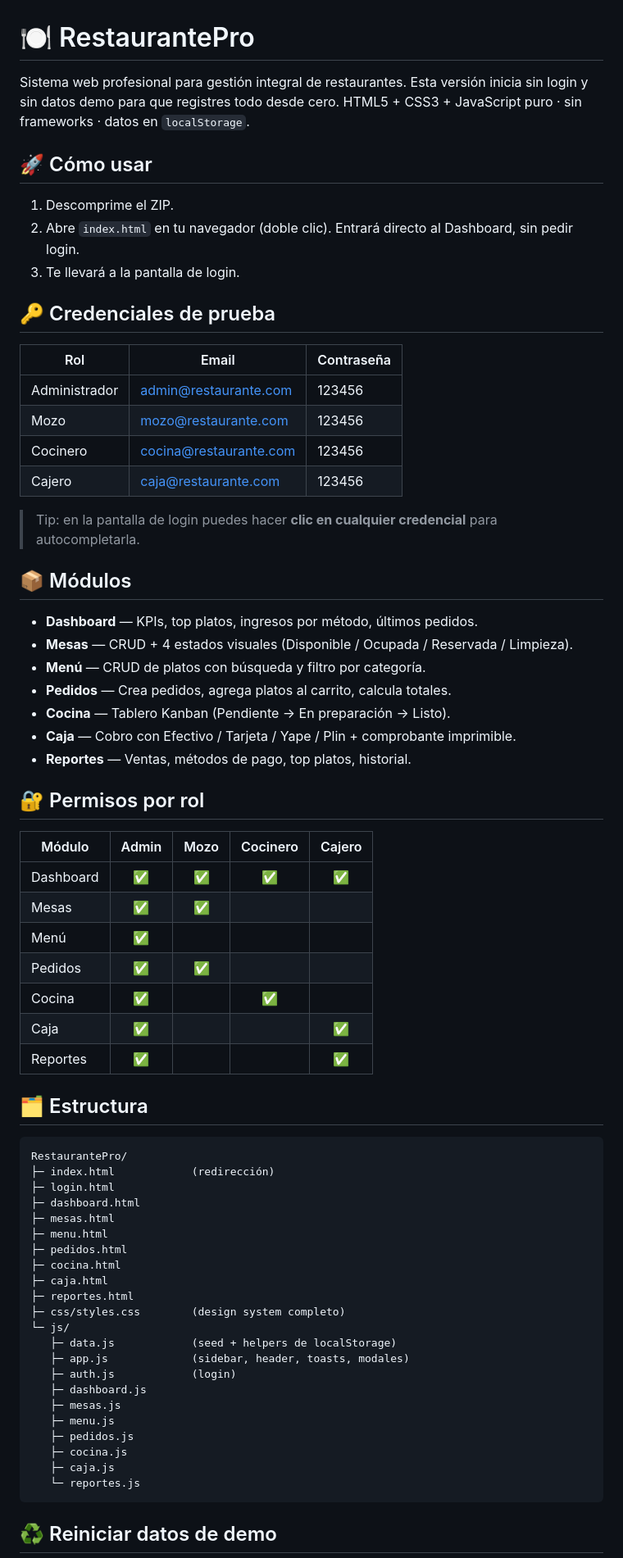
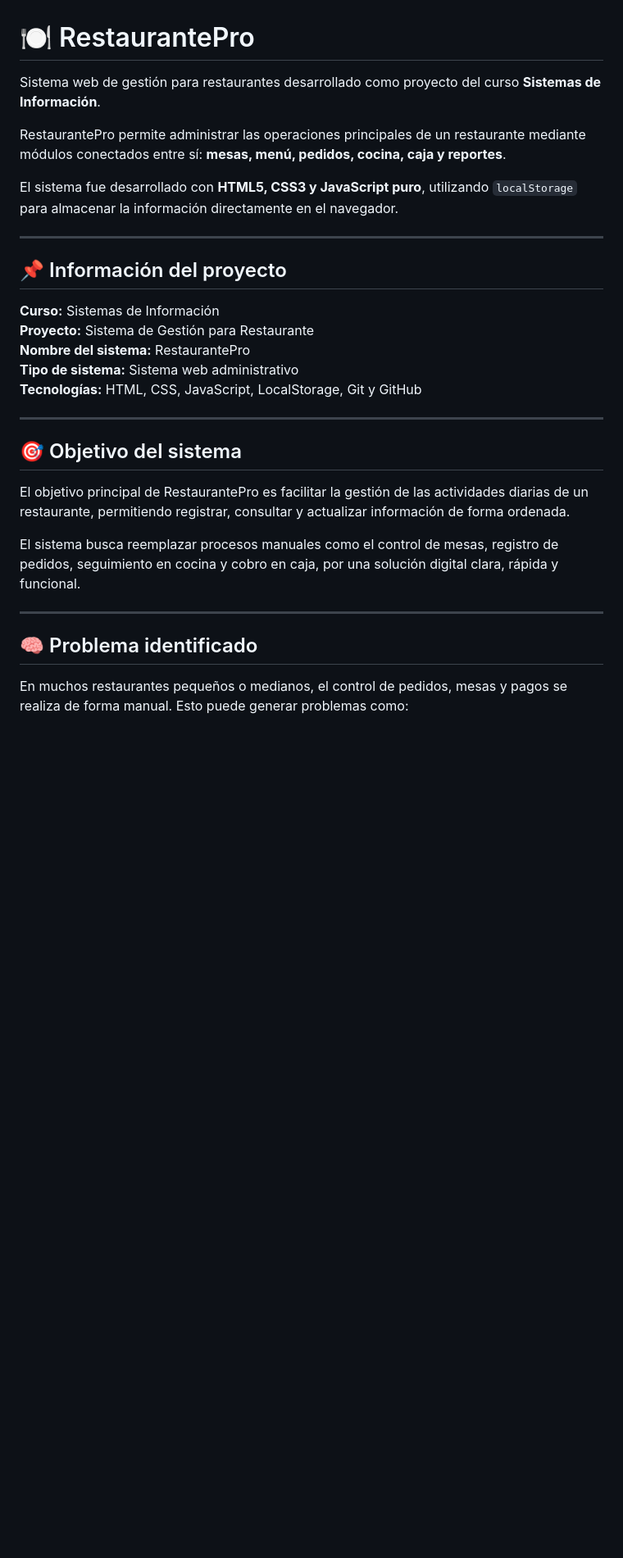
Before and after one commit to Jhairrr1/Equipo-22-sis, a Markdown page: README.md, the part around one of its changes. Shown at 82% size. Drawn GitHub-style; blank space fills up the shorter version.

Commit message:
Readme actualizado

````diff
--- a/README.md
+++ b/README.md
@@ -1,74 +1,32 @@
 # 🍽️ RestaurantePro
 
-Sistema web profesional para gestión integral de restaurantes. Esta versión inicia sin login y sin datos demo para que registres todo desde cero.
-HTML5 + CSS3 + JavaScript puro · sin frameworks · datos en `localStorage`.
+Sistema web de gestión para restaurantes desarrollado como proyecto del curso **Sistemas de Información**.
 
-## 🚀 Cómo usar
+RestaurantePro permite administrar las operaciones principales de un restaurante mediante módulos conectados entre sí: **mesas, menú, pedidos, cocina, caja y reportes**.
 
-1. Descomprime el ZIP.
-2. Abre `index.html` en tu navegador (doble clic). Entrará directo al Dashboard, sin pedir login.
-3. Te llevará a la pantalla de login.
+El sistema fue desarrollado con **HTML5, CSS3 y JavaScript puro**, utilizando `localStorage` para almacenar la información directamente en el navegador.
 
-## 🔑 Credenciales de prueba
+---
 
-| Rol            | Email                       | Contraseña |
-|----------------|-----------------------------|------------|
-| Administrador  | admin@restaurante.com       | 123456     |
-| Mozo           | mozo@restaurante.com        | 123456     |
-| Cocinero       | cocina@restaurante.com      | 123456     |
-| Cajero         | caja@restaurante.com        | 123456     |
+## 📌 Información del proyecto
 
-> Tip: en la pantalla de login puedes hacer **clic en cualquier credencial**
-> para autocompletarla.
+**Curso:** Sistemas de Información
+**Proyecto:** Sistema de Gestión para Restaurante
+**Nombre del sistema:** RestaurantePro
+**Tipo de sistema:** Sistema web administrativo
+**Tecnologías:** HTML, CSS, JavaScript, LocalStorage, Git y GitHub
 
-## 📦 Módulos
+---
 
-- **Dashboard** — KPIs, top platos, ingresos por método, últimos pedidos.
-- **Mesas** — CRUD + 4 estados visuales (Disponible / Ocupada / Reservada / Limpieza).
-- **Menú** — CRUD de platos con búsqueda y filtro por categoría.
-- **Pedidos** — Crea pedidos, agrega platos al carrito, calcula totales.
-- **Cocina** — Tablero Kanban (Pendiente → En preparación → Listo).
-- **Caja** — Cobro con Efectivo / Tarjeta / Yape / Plin + comprobante imprimible.
-- **Reportes** — Ventas, métodos de pago, top platos, historial.
+## 🎯 Objetivo del sistema
 
-## 🔐 Permisos por rol
+El objetivo principal de RestaurantePro es facilitar la gestión de las actividades diarias de un restaurante, permitiendo registrar, consultar y actualizar información de forma ordenada.
 
-| Módulo     | Admin | Mozo | Cocinero | Cajero |
-|------------|:-----:|:----:|:--------:|:------:|
-| Dashboard  | ✅    | ✅   | ✅       | ✅     |
-| Mesas      | ✅    | ✅   |          |        |
-| Menú       | ✅    |      |          |        |
-| Pedidos    | ✅    | ✅   |          |        |
-| Cocina     | ✅    |      | ✅       |        |
-| Caja       | ✅    |      |          | ✅     |
-| Reportes   | ✅    |      |          | ✅     |
+El sistema busca reemplazar procesos manuales como el control de mesas, registro de pedidos, seguimiento en cocina y cobro en caja, por una solución digital clara, rápida y funcional.
 
-## 🗂️ Estructura
+---
 
-```
-RestaurantePro/
-├─ index.html            (redirección)
-├─ login.html
-├─ dashboard.html
-├─ mesas.html
-├─ menu.html
-├─ pedidos.html
-├─ cocina.html
-├─ caja.html
-├─ reportes.html
-├─ css/styles.css        (design system completo)
-└─ js/
-   ├─ data.js            (seed + helpers de localStorage)
-   ├─ app.js             (sidebar, header, toasts, modales)
-   ├─ auth.js            (login)
-   ├─ dashboard.js
-   ├─ mesas.js
-   ├─ menu.js
-   ├─ pedidos.js
-   ├─ cocina.js
-   ├─ caja.js
-   └─ reportes.js
-```
+## 🧠 Problema identificado
 
-## ♻️ Reiniciar datos de demo
+En muchos restaurantes pequeños o medianos, el control de pedidos, mesas y pagos se realiza de forma manual. Esto puede generar problemas como:
 
````
Also changed, not shown: other parts of README.md (+225 -18 lines).
